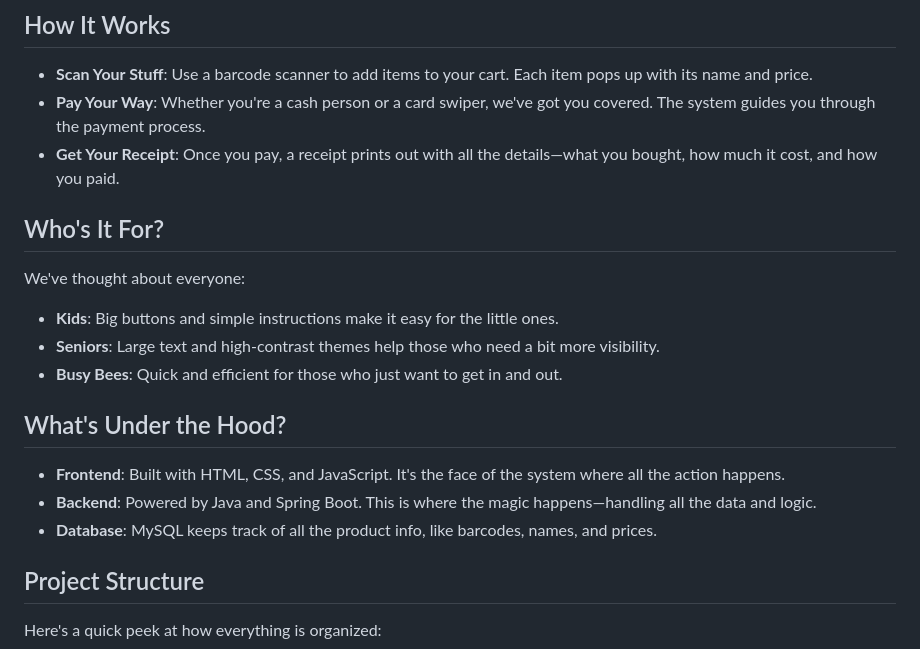
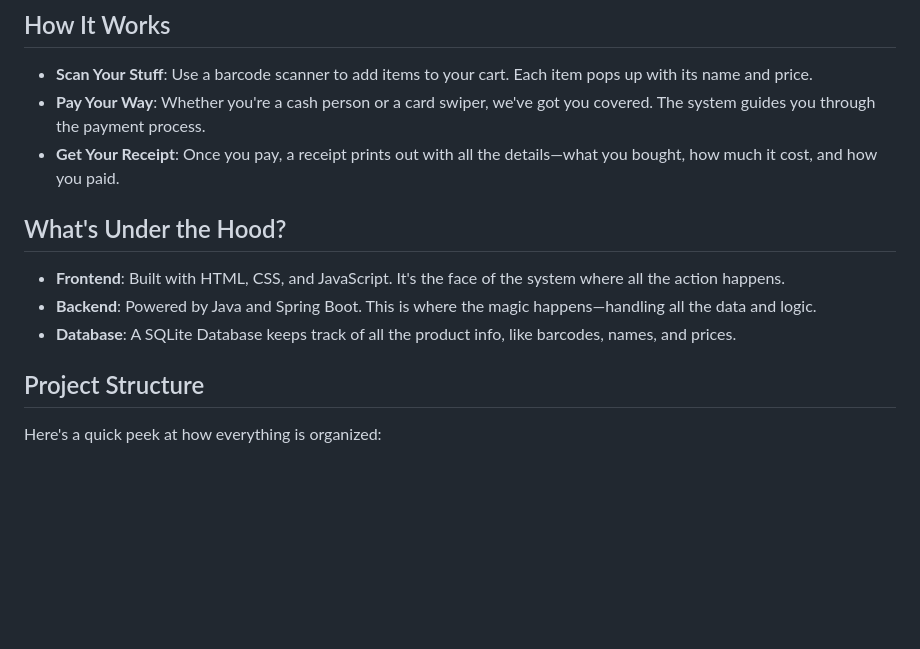
Before and after one commit to lzieger03/SelfCheckout-CoSE-WebProg, a Markdown page: README.md, the part around the change. GitHub-like rendering; blank space fills up the shorter version.

Commit message:
experimental: changed README.md

```diff
--- a/README.md
+++ b/README.md
@@ -10,19 +10,12 @@ Welcome to the ScanMate 1.0.0-X "Aurora" project! This is all about making your
 - **Pay Your Way**: Whether you're a cash person or a card swiper, we've got you covered. The system guides you through the payment process.
 - **Get Your Receipt**: Once you pay, a receipt prints out with all the details—what you bought, how much it cost, and how you paid.
 
-## Who's It For?
-
-We've thought about everyone:
-
-- **Kids**: Big buttons and simple instructions make it easy for the little ones.
-- **Seniors**: Large text and high-contrast themes help those who need a bit more visibility.
-- **Busy Bees**: Quick and efficient for those who just want to get in and out.
 
 ## What's Under the Hood?
 
 - **Frontend**: Built with HTML, CSS, and JavaScript. It's the face of the system where all the action happens.
 - **Backend**: Powered by Java and Spring Boot. This is where the magic happens—handling all the data and logic.
-- **Database**: MySQL keeps track of all the product info, like barcodes, names, and prices.
+- **Database**: A SQLite Database keeps track of all the product info, like barcodes, names, and prices.
 
 ## Project Structure
 
```
